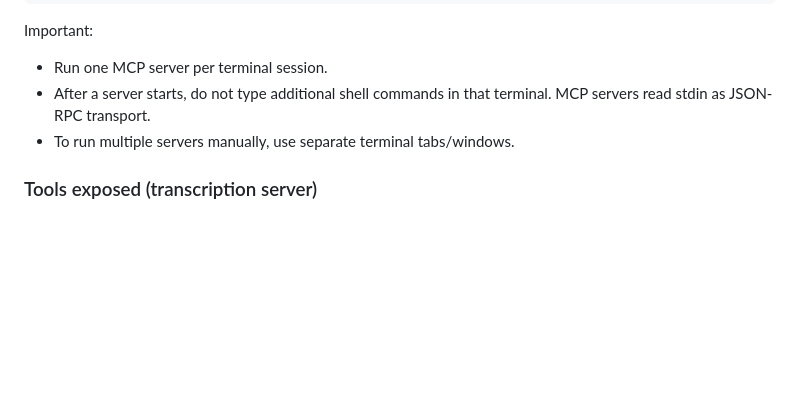
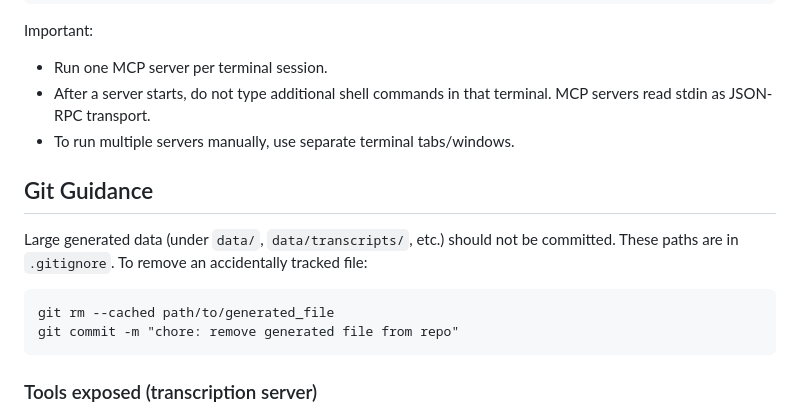
Before and after one commit to lsdisconzi/transcription, a Markdown page: README.md, the part around the change. GitHub-like rendering; blank space fills up the shorter version.

Commit message:
docs: add git guidance about ignoring generated files

````diff
--- a/README.md
+++ b/README.md
@@ -199,6 +199,15 @@ Important:
 - After a server starts, do not type additional shell commands in that terminal. MCP servers read stdin as JSON-RPC transport.
 - To run multiple servers manually, use separate terminal tabs/windows.
 
+## Git Guidance
+
+Large generated data (under `data/`, `data/transcripts/`, etc.) should not be committed. These paths are in `.gitignore`. To remove an accidentally tracked file:
+
+```
+git rm --cached path/to/generated_file
+git commit -m "chore: remove generated file from repo"
+```
+
 ### Tools exposed (transcription server)
 
 - `transcribe_audio`
````
